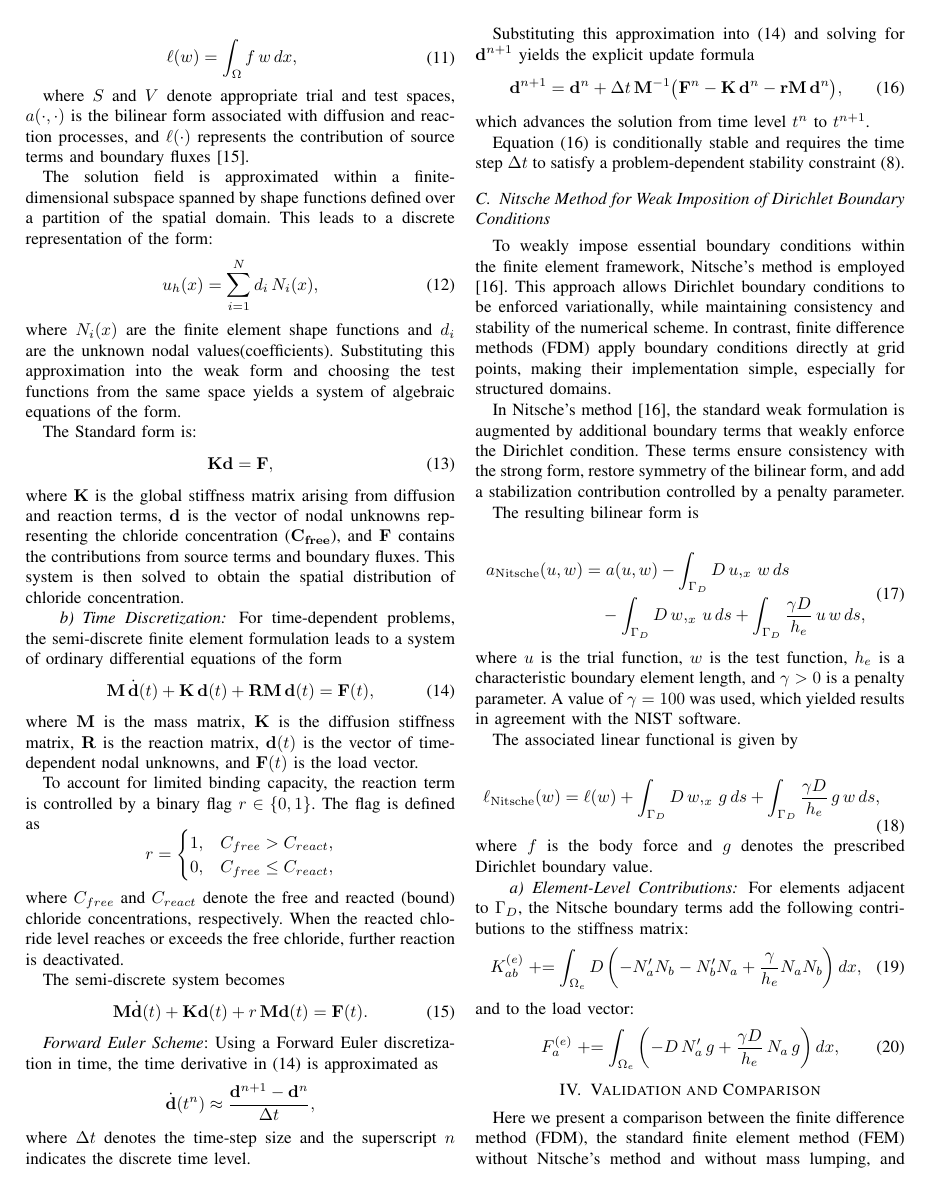
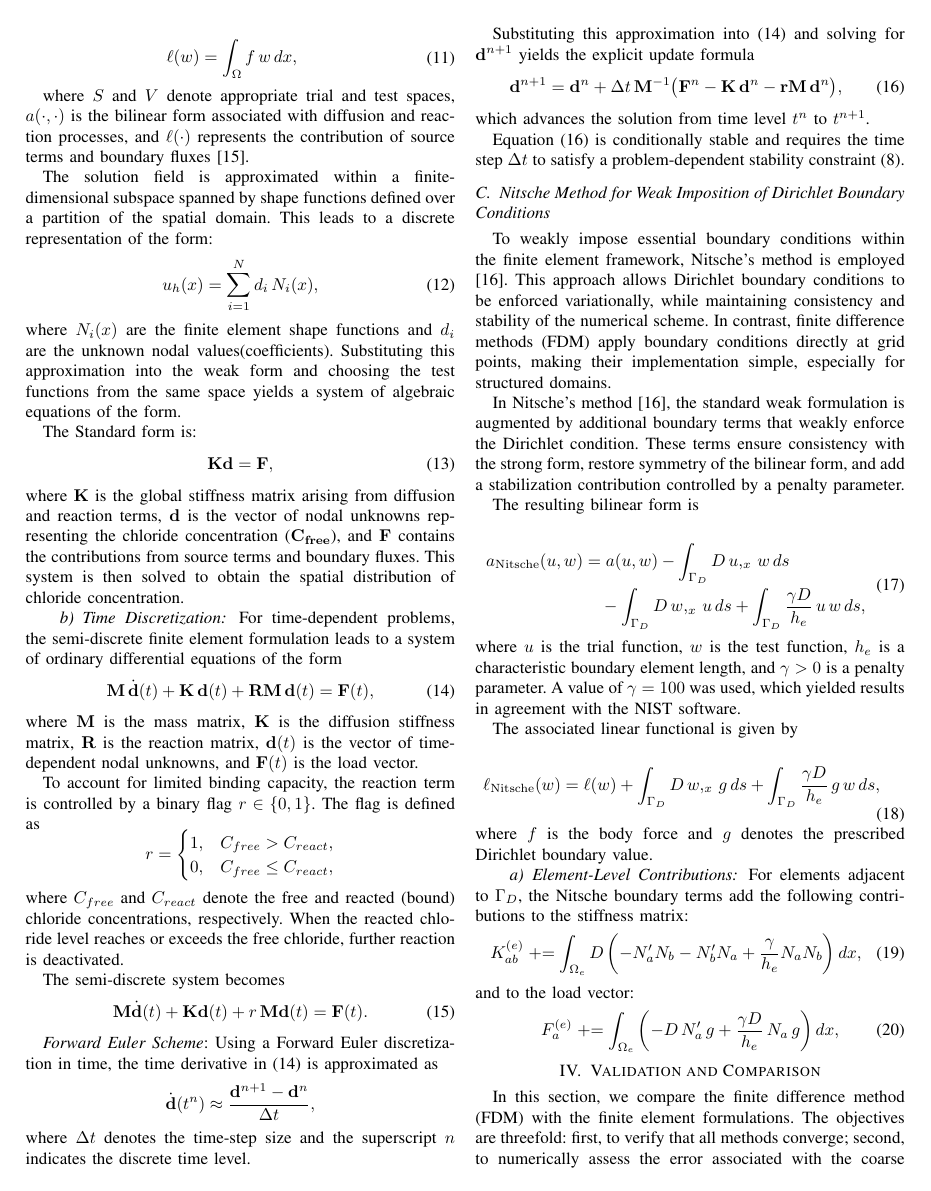
Before and after one commit to Raminpahnabi/i-ETC-Paper, a LaTeX paper (IEEE_Chloride_Paper_Feb20.tex): page 3 of 7. Compiled offline with pdfLaTeX.

Commit message:
Initial commit

```diff
--- a/IEEE_Chloride_Paper_Feb20.tex
+++ b/IEEE_Chloride_Paper_Feb20.tex
@@ -11,7 +11,7 @@
 \usepackage{graphicx}
 \usepackage{textcomp}
 \usepackage{xcolor}
-\def\BibTeX{{\rm B\kern-.05em{\sc i\kern-.025em b}\kern-.08em
+\def\BibTeX{{\rm B\kern-.05em{\sc i\kern-.025em b}\kern-08em
     T\kern-.1667em\lower.7ex\hbox{E}\kern-.125emX}}
 \begin{document}
 
@@ -745,7 +745,7 @@ dx,
 %NEW IMAGES
 \section{Validation and Comparison}
 
-Here we present a comparison between the finite difference method (FDM), the standard finite element method (FEM) without Nitsche’s method and without mass lumping, and a modified FEM incorporating Nitsche’s method and mass lumping.
+In this section, we compare the finite difference method (FDM) with the finite element formulations. The objectives are threefold: first, to verify that all methods converge; second, to numerically assess the error associated with the coarse mesh; and third, to examine the differences between the FEM formulations and the FDM commonly used in practice.
 
 Without the use of the Nitsche method and mass lumping, the finite element
 results were found to be in close agreement with those obtained using the
```
Also changed, not shown: IEEE_Chloride_Paper_Feb20.pdf.
